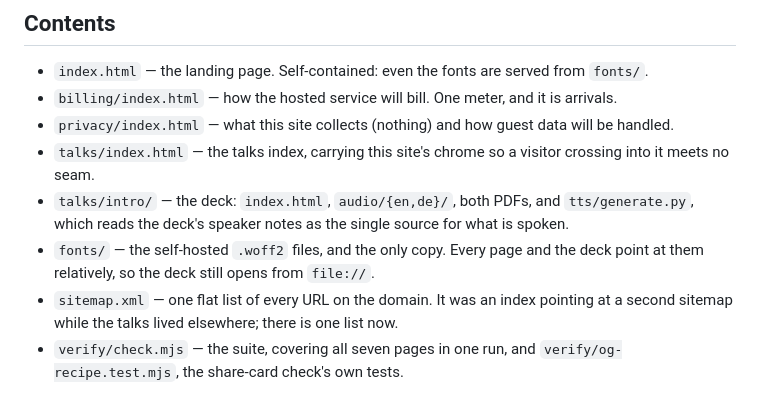
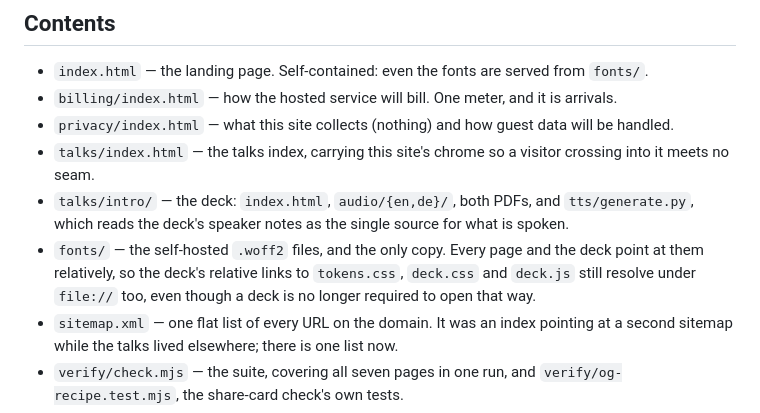
Before and after one commit to guestgraph/guestgraph.github.io, a Markdown page: README.md, the part around the change. GitHub-like rendering.

```diff
--- a/README.md
+++ b/README.md
@@ -30,7 +30,8 @@ A repository named `talks` in this organization would claim `guestgraph.io/talks
 - `talks/intro/` — the deck: `index.html`, `audio/{en,de}/`, both PDFs, and `tts/generate.py`,
   which reads the deck's speaker notes as the single source for what is spoken.
 - `fonts/` — the self-hosted `.woff2` files, and the only copy. Every page and the deck point
-  at them relatively, so the deck still opens from `file://`.
+  at them relatively, so the deck's relative links to `tokens.css`, `deck.css` and `deck.js`
+  still resolve under `file://` too, even though a deck is no longer required to open that way.
 - `sitemap.xml` — one flat list of every URL on the domain. It was an index pointing at a
   second sitemap while the talks lived elsewhere; there is one list now.
 - `verify/check.mjs` — the suite, covering all seven pages in one run, and
```
Also changed, not shown: AGENTS.md (+40 -30 lines).
